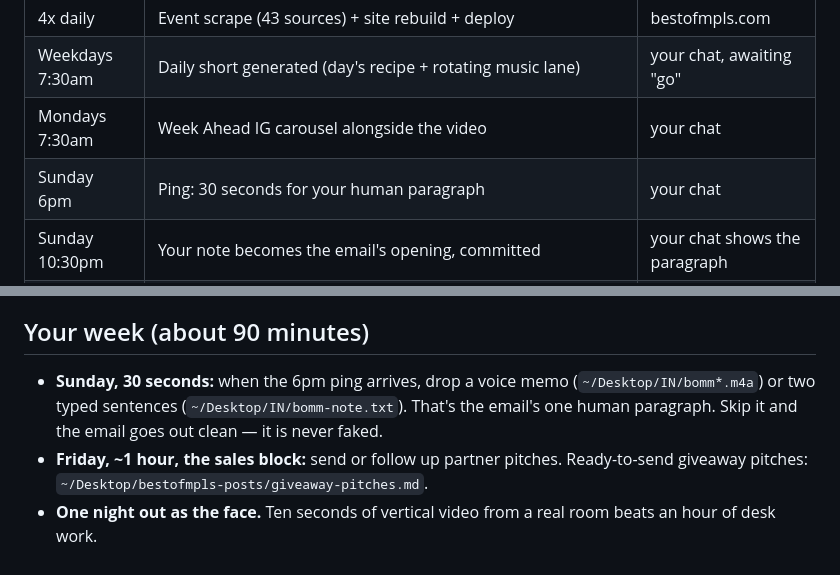
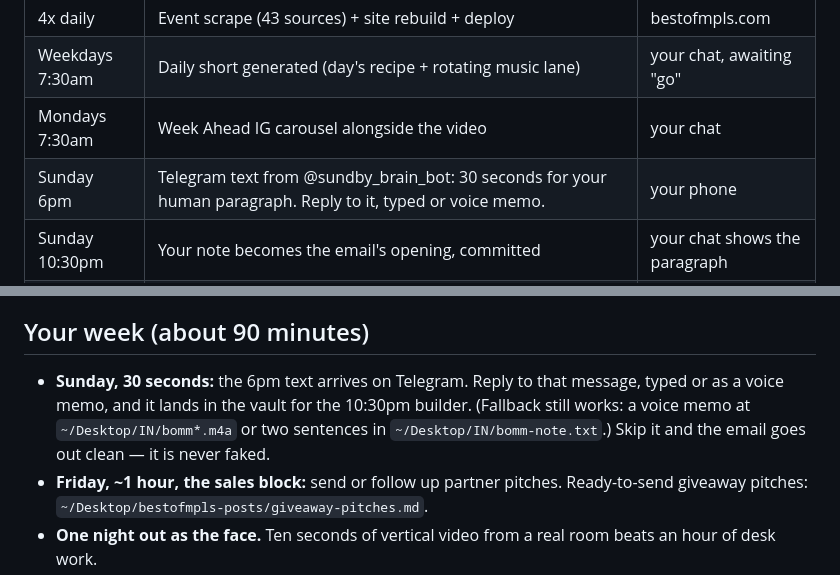
Before and after one commit to JSUNDBY/bestofmpls, a Markdown page: docs/OPERATIONS.md, 2 parts joined by grey strips. GitHub-like rendering.

Commit message:
Ops: Sunday note ask now arrives by Telegram; reply typed or voice
Co-Authored-By: Claude Fable 5.1 <noreply@anthropic.com>

```diff
--- a/docs/OPERATIONS.md
+++ b/docs/OPERATIONS.md
@@ -9,7 +9,7 @@ One page. What runs itself, what Josh does, and the commands behind everything.
 | 4x daily | Event scrape (43 sources) + site rebuild + deploy | bestofmpls.com |
 | Weekdays 7:30am | Daily short generated (day's recipe + rotating music lane) | your chat, awaiting "go" |
 | Mondays 7:30am | Week Ahead IG carousel alongside the video | your chat |
-| Sunday 6pm | Ping: 30 seconds for your human paragraph | your chat |
+| Sunday 6pm | Telegram text from @sundby_brain_bot: 30 seconds for your human paragraph. Reply to it, typed or voice memo. | your phone |
 | Sunday 10:30pm | Your note becomes the email's opening, committed | your chat shows the paragraph |
 | Monday ~12:47am | The newsletter is built and handed to Kit, **scheduled for 10:00am**. It shows in Kit → Broadcasts as *Scheduled* until then; open it to read, edit, or cancel until 10am. | Kit (scheduled) |
 | Monday 10:00am | Kit sends it. Automatic — nobody presses Send. (`NEWSLETTER_MODE=draft` in the workflow flips it to draft-and-you-send.) | subscriber inboxes |
@@ -22,7 +22,7 @@ One page. What runs itself, what Josh does, and the commands behind everything.
 
 ## Your week (about 90 minutes)
 
-- **Sunday, 30 seconds:** when the 6pm ping arrives, drop a voice memo (`~/Desktop/IN/bomm*.m4a`) or two typed sentences (`~/Desktop/IN/bomm-note.txt`). That's the email's one human paragraph. Skip it and the email goes out clean — it is never faked.
+- **Sunday, 30 seconds:** the 6pm text arrives on Telegram. Reply to that message, typed or as a voice memo, and it lands in the vault for the 10:30pm builder. (Fallback still works: a voice memo at `~/Desktop/IN/bomm*.m4a` or two sentences in `~/Desktop/IN/bomm-note.txt`.) Skip it and the email goes out clean — it is never faked.
 - **Friday, ~1 hour, the sales block:** send or follow up partner pitches. Ready-to-send giveaway pitches: `~/Desktop/bestofmpls-posts/giveaway-pitches.md`.
 - **One night out as the face.** Ten seconds of vertical video from a real room beats an hour of desk work.
 - **Shoot as you go.** `docs/PHOTO-SHOTLIST.md` ranks every place that needs a photo, grouped by neighborhood. Save each shot with the exact filename shown into `public/img/places/`, tell Claude "commit the photos" (or commit yourself), and the next build puts it on the entry page automatically. Say "shotlist" to Claude for a fresh list anytime.
```
